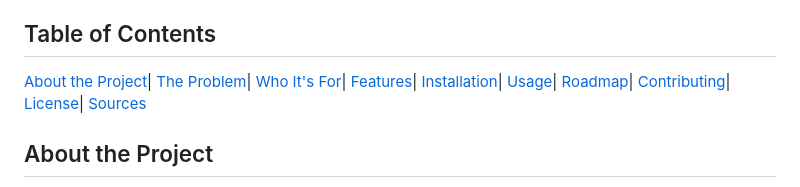
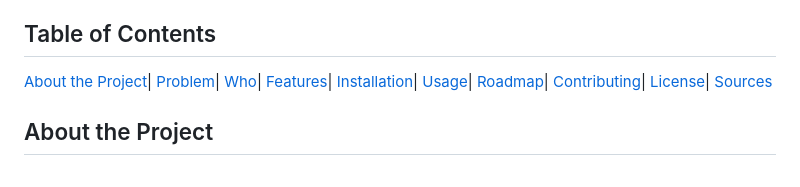
Before and after one commit to RyanKeleher/DormWash, a Markdown page: README.md, the part around the change. GitHub-like rendering.

Commit message:
Revise section titles in README
Updated section titles in the README for clarity.

```diff
--- a/README.md
+++ b/README.md
@@ -3,8 +3,8 @@ A reservation app that lets residents book a specific washer or dryer and time s
 
 ## Table of Contents
 [About the Project](#abouttheproject)|
-[The Problem](#theproblem)|
-[Who It's For](#whoit'sfor)|
+[Problem](#problem)|
+[Who](#who)|
 [Features](#features)|
 [Installation](#installation)|
 [Usage](#usage)|
```
